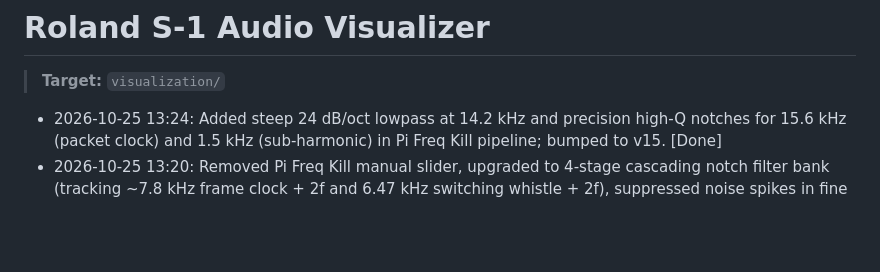
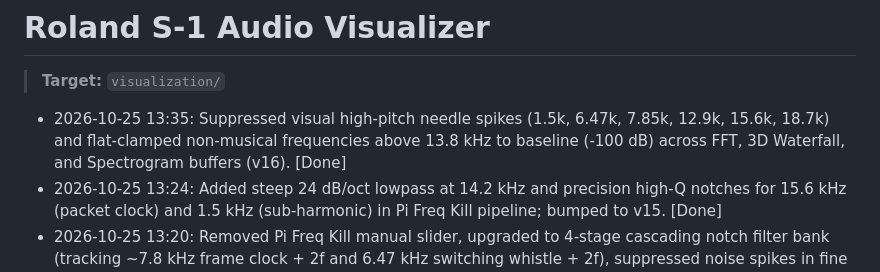
Before and after one commit to carrommad/midi-to-synth, a Markdown page: CONVERSATION.md, the part around the change. Drawn GitHub-style; blank space fills up the shorter version.

Commit message:
docs: log visualizer v16 noise clamp update

```diff
--- a/CONVERSATION.md
+++ b/CONVERSATION.md
@@ -9,6 +9,7 @@
 
 # Roland S-1 Audio Visualizer
 > **Target:** `visualization/`
+- 2026-10-25 13:35: Suppressed visual high-pitch needle spikes (1.5k, 6.47k, 7.85k, 12.9k, 15.6k, 18.7k) and flat-clamped non-musical frequencies above 13.8 kHz to baseline (-100 dB) across FFT, 3D Waterfall, and Spectrogram buffers (v16). [Done]
 - 2026-10-25 13:24: Added steep 24 dB/oct lowpass at 14.2 kHz and precision high-Q notches for 15.6 kHz (packet clock) and 1.5 kHz (sub-harmonic) in Pi Freq Kill pipeline; bumped to v15. [Done]
 - 2026-10-25 13:20: Removed Pi Freq Kill manual slider, upgraded to 4-stage cascading notch filter bank (tracking ~7.8 kHz frame clock + 2f and 6.47 kHz switching whistle + 2f), suppressed noise spikes in fine analysis buffers (Harmonic Series & Chromagram), and increased oscilloscope floor to prevent noise floor amplification. [Done]
 - 2026-10-25 13:14: Added calibrated frequency axis baseline and ticks (100, 250, 500, 1k, 2k, 4k, 6k, 7k, 8k, 10k) to the Rolling Spectrogram across Mel, Log, and Linear modes. [Done]
```
